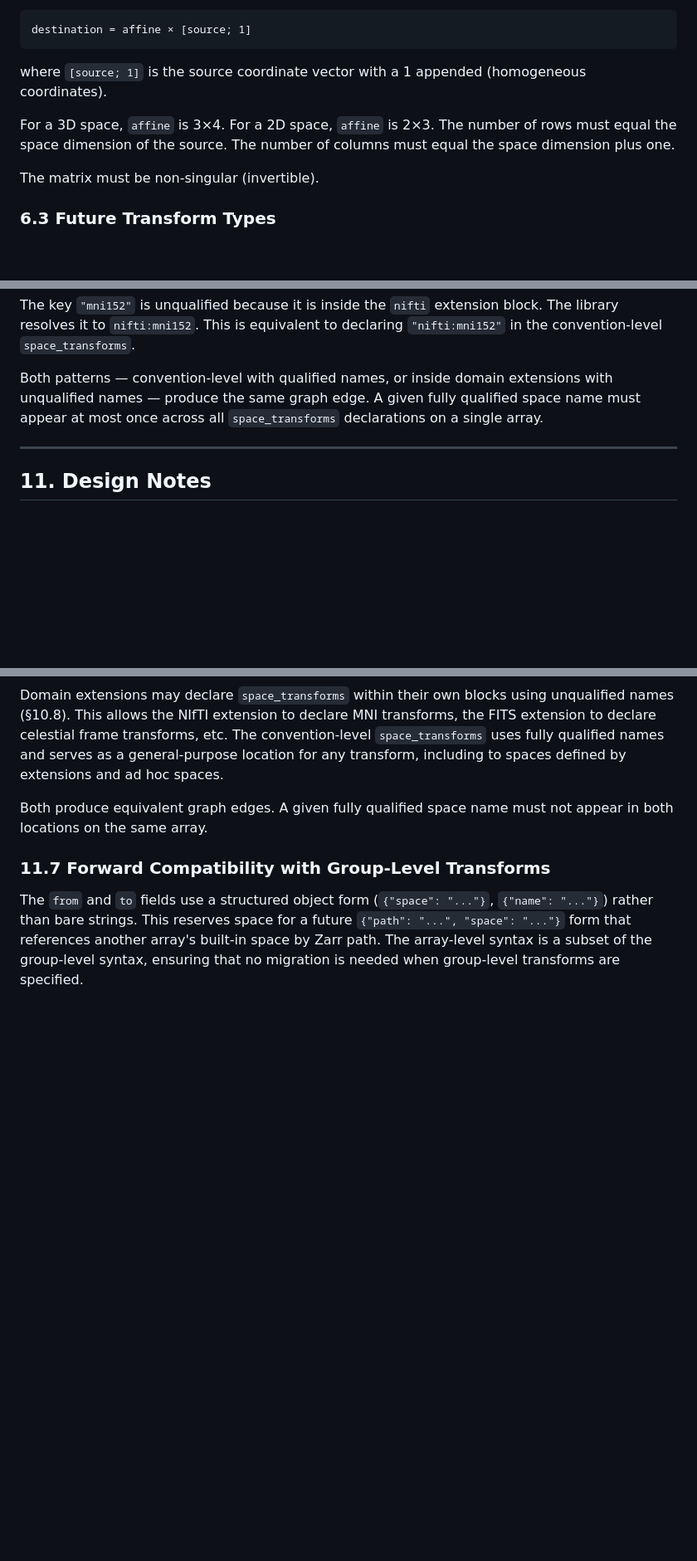
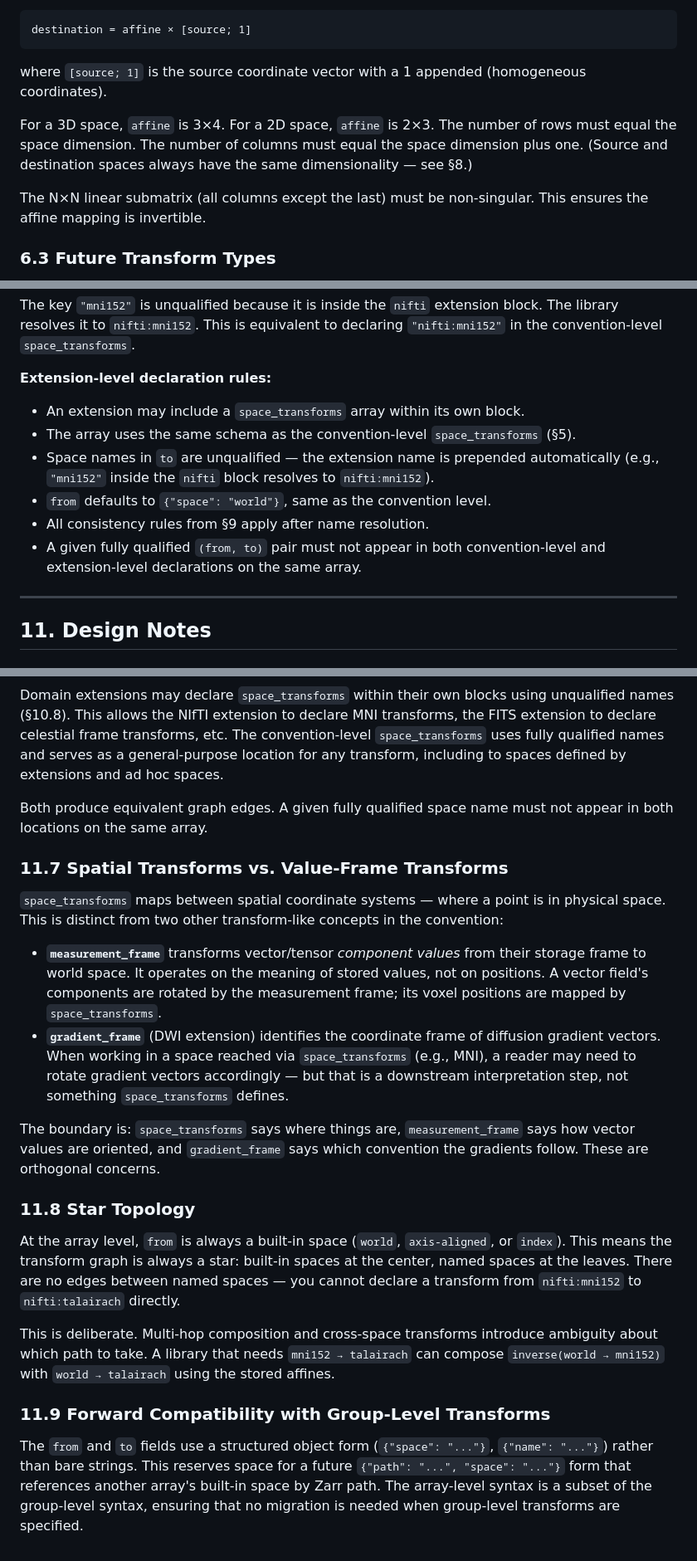
Before and after one commit to mhalle/duckn, a Markdown page: docs/transform-spec.md, 3 parts joined by grey strips. Shown at 83% size. Rendered like a GitHub page; blank space fills up the shorter version.

Commit message:
Fix transform spec issues from review
- Fix affine dimension description (rows = space dimension, not source)
- Clarify non-singular means the NxN linear submatrix
- Reconcile reserved name lists (add measurement to §2)
- Add notes on samples interaction and index space semantics
- Specify axis-aligned derivation (polar decomposition)
- Formalize extension-level space_transforms rules
- Change uniqueness to (from, to) pair, not just to
- Add design notes on value-frame boundary and star topology
- Bump duckn-spec version to 1.1

Co-Authored-By: Claude Opus 4.6 (1M context) <noreply@anthropic.com>

```diff
--- a/docs/transform-spec.md
+++ b/docs/transform-spec.md
@@ -246,9 +246,9 @@ destination = affine × [source; 1]
 
 where `[source; 1]` is the source coordinate vector with a 1 appended (homogeneous coordinates).
 
-For a 3D space, `affine` is 3×4. For a 2D space, `affine` is 2×3. The number of rows must equal the space dimension of the source. The number of columns must equal the space dimension plus one.
+For a 3D space, `affine` is 3×4. For a 2D space, `affine` is 2×3. The number of rows must equal the space dimension. The number of columns must equal the space dimension plus one. (Source and destination spaces always have the same dimensionality — see §8.)
 
-The matrix must be non-singular (invertible).
+The N×N linear submatrix (all columns except the last) must be non-singular. This ensures the affine mapping is invertible.
 
 ### 6.3 Future Transform Types
 
@@ -592,7 +596,14 @@ The NIfTI extension declares a transform to its own named space within its own b
 
 The key `"mni152"` is unqualified because it is inside the `nifti` extension block. The library resolves it to `nifti:mni152`. This is equivalent to declaring `"nifti:mni152"` in the convention-level `space_transforms`.
 
-Both patterns — convention-level with qualified names, or inside domain extensions with unqualified names — produce the same graph edge. A given fully qualified space name must appear at most once across all `space_transforms` declarations on a single array.
+**Extension-level declaration rules:**
+
+- An extension may include a `space_transforms` array within its own block.
+- The array uses the same schema as the convention-level `space_transforms` (§5).
+- Space names in `to` are unqualified — the extension name is prepended automatically (e.g., `"mni152"` inside the `nifti` block resolves to `nifti:mni152`).
+- `from` defaults to `{"space": "world"}`, same as the convention level.
+- All consistency rules from §9 apply after name resolution.
+- A given fully qualified `(from, to)` pair must not appear in both convention-level and extension-level declarations on the same array.
 
 ---
 
@@ -646,6 +657,21 @@ Domain extensions may declare `space_transforms` within their own blocks using u
 
 Both produce equivalent graph edges. A given fully qualified space name must not appear in both locations on the same array.
 
-### 11.7 Forward Compatibility with Group-Level Transforms
+### 11.7 Spatial Transforms vs. Value-Frame Transforms
+
+`space_transforms` maps between spatial coordinate systems — where a point is in physical space. This is distinct from two other transform-like concepts in the convention:
+
+- **`measurement_frame`** transforms vector/tensor *component values* from their storage frame to world space. It operates on the meaning of stored values, not on positions. A vector field's components are rotated by the measurement frame; its voxel positions are mapped by `space_transforms`.
+- **`gradient_frame`** (DWI extension) identifies the coordinate frame of diffusion gradient vectors. When working in a space reached via `space_transforms` (e.g., MNI), a reader may need to rotate gradient vectors accordingly — but that is a downstream interpretation step, not something `space_transforms` defines.
+
+The boundary is: `space_transforms` says where things are, `measurement_frame` says how vector values are oriented, and `gradient_frame` says which convention the gradients follow. These are orthogonal concerns.
+
+### 11.8 Star Topology
+
+At the array level, `from` is always a built-in space (`world`, `axis-aligned`, or `index`). This means the transform graph is always a star: built-in spaces at the center, named spaces at the leaves. There are no edges between named spaces — you cannot declare a transform from `nifti:mni152` to `nifti:talairach` directly.
+
+This is deliberate. Multi-hop composition and cross-space transforms introduce ambiguity about which path to take. A library that needs `mni152 → talairach` can compose `inverse(world → mni152)` with `world → talairach` using the stored affines.
+
+### 11.9 Forward Compatibility with Group-Level Transforms
 
 The `from` and `to` fields use a structured object form (`{"space": "..."}`, `{"name": "..."}`) rather than bare strings. This reserves space for a future `{"path": "...", "space": "..."}` form that references another array's built-in space by Zarr path. The array-level syntax is a subset of the group-level syntax, ensuring that no migration is needed when group-level transforms are specified.
```
Also changed, not shown: other parts of docs/transform-spec.md (+7 -3 lines), docs/duckn-spec.md (+1 -1 lines).
